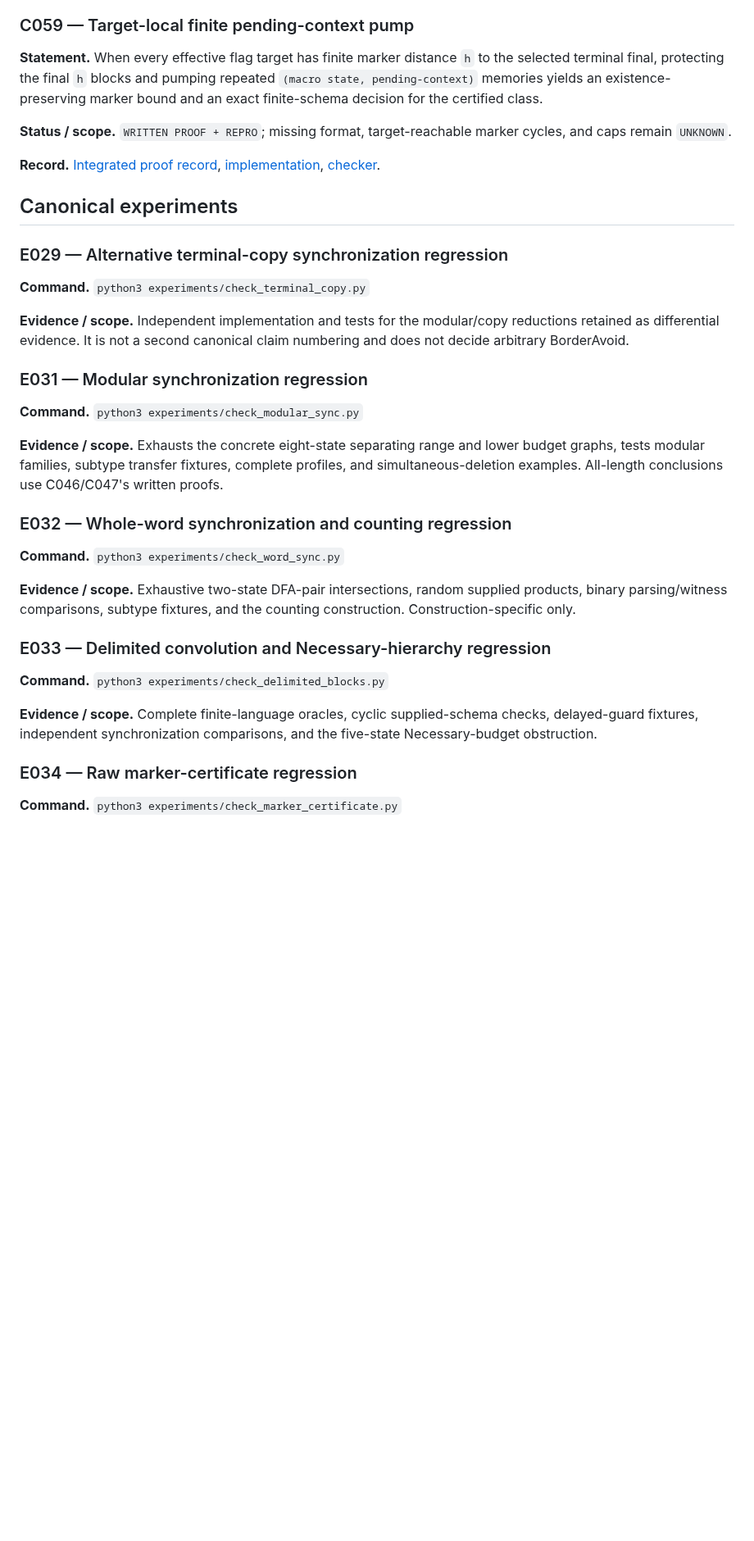
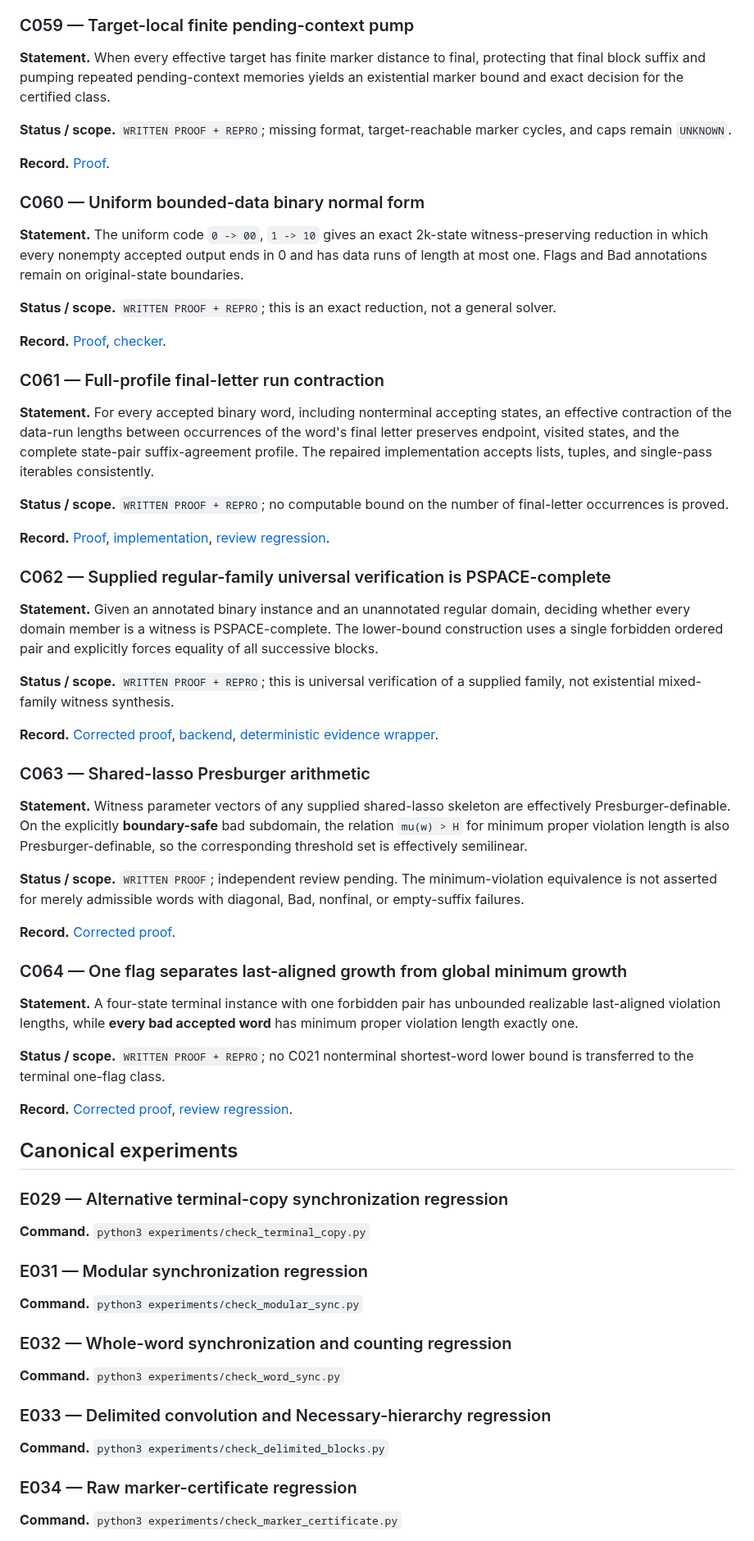
Before and after one commit to mhenglein/subtype-entailment, a Markdown page: research/CONSOLIDATION_2026-09-08.md, the part around one of its changes. Shown at 82% size. Rendered like a GitHub page; blank space fills up the shorter version.

Commit message:
Integrate repaired PR12 and PR14 canonical records

```diff
--- a/research/CONSOLIDATION_2026-09-08.md
+++ b/research/CONSOLIDATION_2026-09-08.md
@@ -128,43 +126,75 @@ Current main remains authoritative for earlier C001–C045/E001–E028 records a
 <a id="c059"></a>
 ### C059 — Target-local finite pending-context pump
 
-**Statement.** When every effective flag target has finite marker distance `h` to the selected terminal final, protecting the final `h` blocks and pumping repeated `(macro state, pending-context)` memories yields an existence-preserving marker bound and an exact finite-schema decision for the certified class.
+**Statement.** When every effective target has finite marker distance to final, protecting that final block suffix and pumping repeated pending-context memories yields an existential marker bound and exact decision for the certified class.
 
 **Status / scope.** `WRITTEN PROOF + REPRO`; missing format, target-reachable marker cycles, and caps remain `UNKNOWN`.
 
-**Record.** [Integrated proof record](../notes/2026-09-06-target-local-pumping.md), [implementation](../experiments/target_tail.py), [checker](../experiments/check_target_tail.py).
+**Record.** [Proof](../notes/2026-09-06-target-local-pumping.md).
+
+<a id="c060"></a>
+### C060 — Uniform bounded-data binary normal form
+
+**Statement.** The uniform code `0 -> 00`, `1 -> 10` gives an exact 2k-state witness-preserving reduction in which every nonempty accepted output ends in 0 and has data runs of length at most one. Flags and Bad annotations remain on original-state boundaries.
+
+**Status / scope.** `WRITTEN PROOF + REPRO`; this is an exact reduction, not a general solver.
+
+**Record.** [Proof](../notes/2026-09-06-run-profile-normalization.md), [checker](../experiments/check_run_profiles.py).
+
+<a id="c061"></a>
+### C061 — Full-profile final-letter run contraction
+
+**Statement.** For every accepted binary word, including nonterminal accepting states, an effective contraction of the data-run lengths between occurrences of the word's final letter preserves endpoint, visited states, and the complete state-pair suffix-agreement profile. The repaired implementation accepts lists, tuples, and single-pass iterables consistently.
+
+**Status / scope.** `WRITTEN PROOF + REPRO`; no computable bound on the number of final-letter occurrences is proved.
+
+**Record.** [Proof](../notes/2026-09-06-run-profile-normalization.md), [implementation](../experiments/run_profiles.py), [review regression](../experiments/check_consolidation_regressions.py).
+
+<a id="c062"></a>
+### C062 — Supplied regular-family universal verification is PSPACE-complete
+
+**Statement.** Given an annotated binary instance and an unannotated regular domain, deciding whether every domain member is a witness is PSPACE-complete. The lower-bound construction uses a single forbidden ordered pair and explicitly forces equality of all successive blocks.
+
+**Status / scope.** `WRITTEN PROOF + REPRO`; this is universal verification of a supplied family, not existential mixed-family witness synthesis.
+
+**Record.** [Corrected proof](../notes/2026-09-07-regular-family-complexity.md), [backend](../experiments/regular_family_orbits.py), [deterministic evidence wrapper](../experiments/check_regular_family_orbits_canonical.py).
+
+<a id="c063"></a>
+### C063 — Shared-lasso Presburger arithmetic
+
+**Statement.** Witness parameter vectors of any supplied shared-lasso skeleton are effectively Presburger-definable. On the explicitly **boundary-safe** bad subdomain, the relation `mu(w) > H` for minimum proper violation length is also Presburger-definable, so the corresponding threshold set is effectively semilinear.
+
+**Status / scope.** `WRITTEN PROOF`; independent review pending. The minimum-violation equivalence is not asserted for merely admissible words with diagonal, Bad, nonfinal, or empty-suffix failures.
+
+**Record.** [Corrected proof](../notes/2026-09-08-shared-lasso-presburger.md).
+
+<a id="c064"></a>
+### C064 — One flag separates last-aligned growth from global minimum growth
+
+**Statement.** A four-state terminal instance with one forbidden pair has unbounded realizable last-aligned violation lengths, while **every bad accepted word** has minimum proper violation length exactly one.
+
+**Status / scope.** `WRITTEN PROOF + REPRO`; no C021 nonterminal shortest-word lower bound is transferred to the terminal one-flag class.
+
+**Record.** [Corrected proof](../notes/2026-09-08-oneflag-minimum-gap.md), [review regression](../experiments/check_consolidation_regressions.py).
 
 ## Canonical experiments
 
 <a id="e029"></a>
 ### E029 — Alternative terminal-copy synchronization regression
-
 **Command.** `python3 experiments/check_terminal_copy.py`
-
-**Evidence / scope.** Independent implementation and tests for the modular/copy reductions retained as differential evidence. It is not a second canonical claim numbering and does not decide arbitrary BorderAvoid.
 
 <a id="e031"></a>
 ### E031 — Modular synchronization regression
-
 **Command.** `python3 experiments/check_modular_sync.py`
-
-**Evidence / scope.** Exhausts the concrete eight-state separating range and lower budget graphs, tests modular families, subtype transfer fixtures, complete profiles, and simultaneous-deletion examples. All-length conclusions use C046/C047's written proofs.
 
 <a id="e032"></a>
 ### E032 — Whole-word synchronization and counting regression
-
 **Command.** `python3 experiments/check_word_sync.py`
-
-**Evidence / scope.** Exhaustive two-state DFA-pair intersections, random supplied products, binary parsing/witness comparisons, subtype fixtures, and the counting construction. Construction-specific only.
 
 <a id="e033"></a>
 ### E033 — Delimited convolution and Necessary-hierarchy regression
-
 **Command.** `python3 experiments/check_delimited_blocks.py`
-
-**Evidence / scope.** Complete finite-language oracles, cyclic supplied-schema checks, delayed-guard fixtures, independent synchronization comparisons, and the five-state Necessary-budget obstruction.
 
 <a id="e034"></a>
 ### E034 — Raw marker-certificate regression
-
 **Command.** `python3 experiments/check_marker_certificate.py`
```
Also changed, not shown: other parts of research/CONSOLIDATION_2026-09-08.md (+57 -50 lines).
